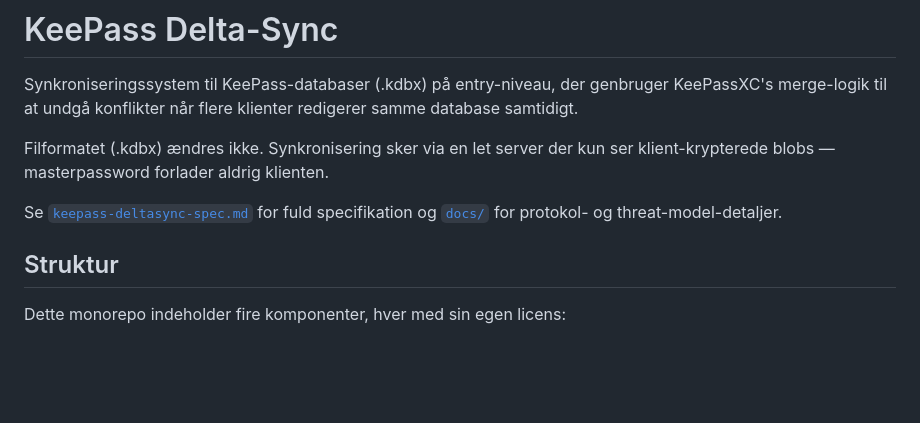
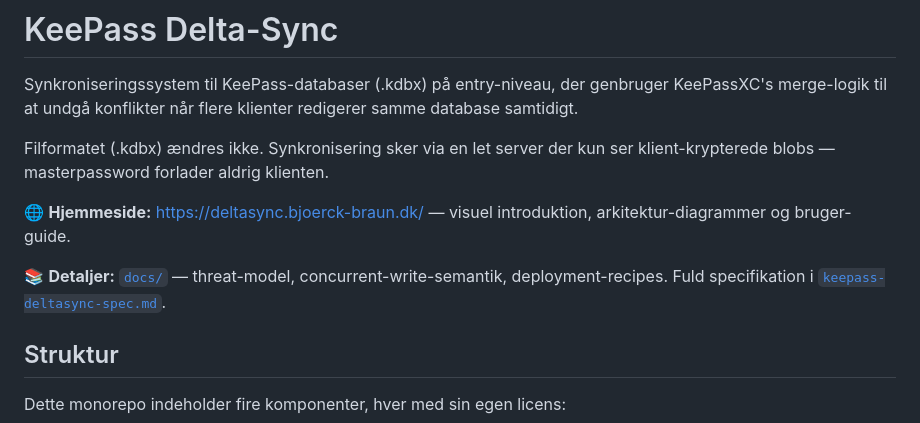
Before and after one commit to HBBSoftware/Keepass-DeltaSync, a Markdown page: README.md, the part around the change. Drawn GitHub-style; blank space fills up the shorter version.

Commit message:
README: link til hjemmeside (deltasync.bjoerck-braun.dk)
Hjemmesiden bor i et separat repo: deltasync-website. Den giver visuel
introduktion + arkitektur-diagrammer (krypto-stak, sync-flow, sharing).

Co-Authored-By: Claude Opus 4.7 (1M context) <noreply@anthropic.com>

```diff
--- a/README.md
+++ b/README.md
@@ -4,7 +4,9 @@ Synkroniseringssystem til KeePass-databaser (.kdbx) på entry-niveau, der genbru
 
 Filformatet (.kdbx) ændres ikke. Synkronisering sker via en let server der kun ser klient-krypterede blobs — masterpassword forlader aldrig klienten.
 
-Se [`keepass-deltasync-spec.md`](keepass-deltasync-spec.md) for fuld specifikation og [`docs/`](docs/) for protokol- og threat-model-detaljer.
+🌐 **Hjemmeside:** [https://deltasync.bjoerck-braun.dk/](https://deltasync.bjoerck-braun.dk/) — visuel introduktion, arkitektur-diagrammer og bruger-guide.
+
+📚 **Detaljer:** [`docs/`](docs/) — threat-model, concurrent-write-semantik, deployment-recipes. Fuld specifikation i [`keepass-deltasync-spec.md`](keepass-deltasync-spec.md).
 
 ## Struktur
 
```
